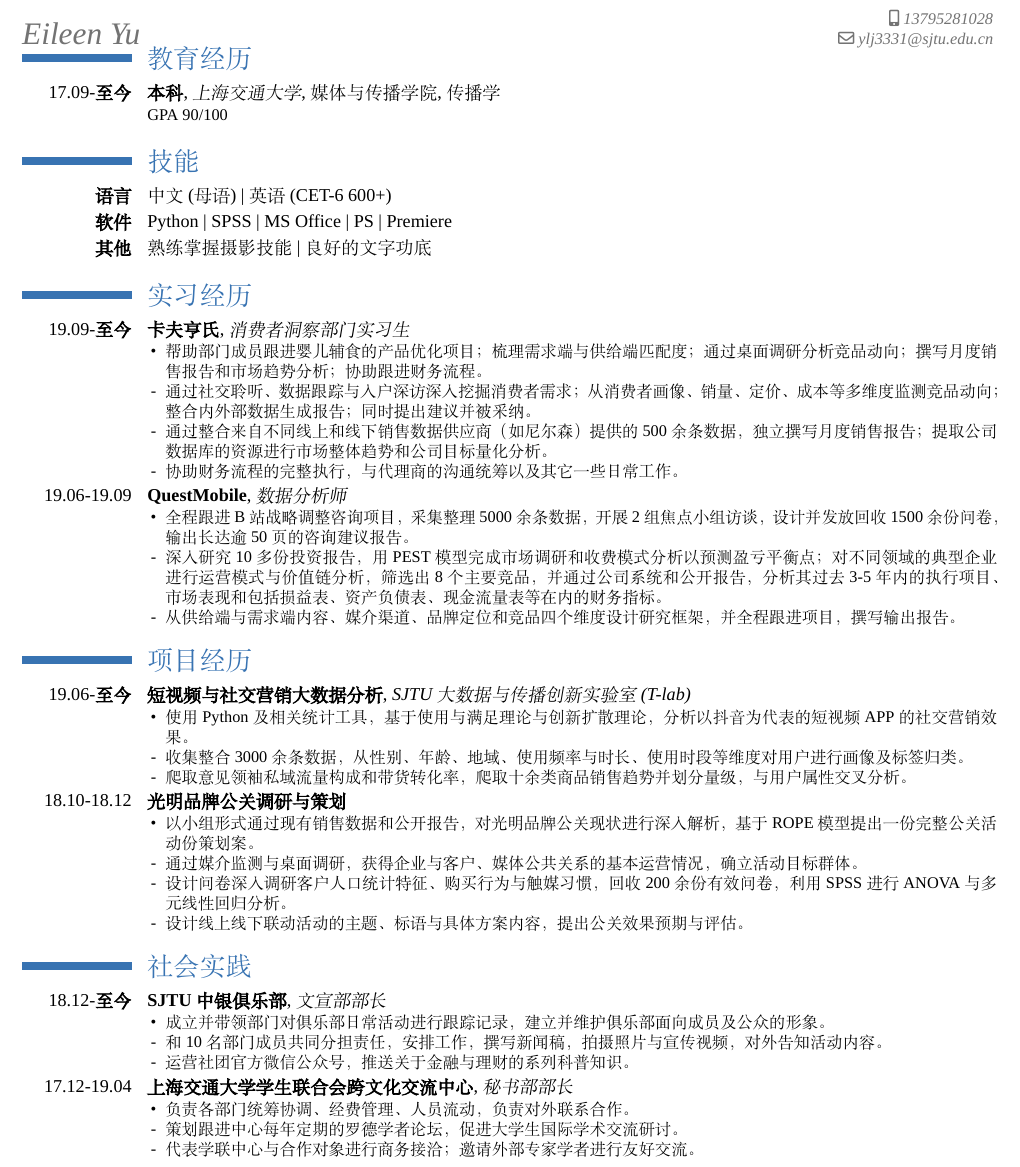
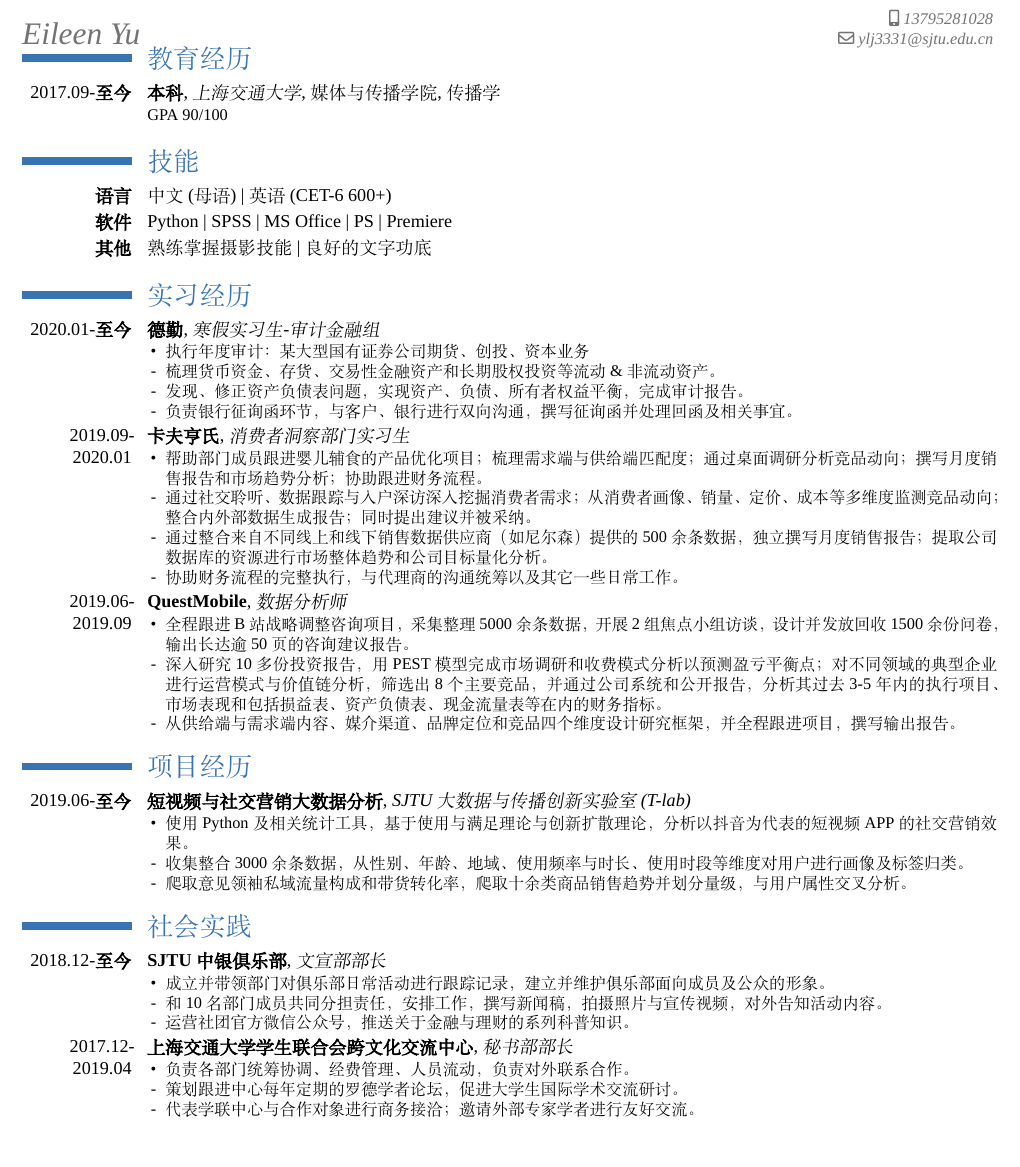
Before and after one commit to Eileen-Yu/Resume, a LaTeX CV (template_cn_blue.tex): part of the page, cut so that both start at the same text. Compiled offline with XeLaTeX; a missing font is replaced by an installed copy or a similar font.

Commit message:
Prepare for 2020 summer intern

```diff
--- a/template_cn_blue.tex
+++ b/template_cn_blue.tex
@@ -104,7 +104,7 @@
 \vspace*{-14mm}
 
 \section{教育经历}
-\cventry{17.09-\textbf{至今}}{本科}{上海交通大学}{媒体与传播学院}{传播学}{GPA 90/100}                % arguments 3 to 6 are optional
+\cventry{2017.09-\textbf{至今}}{本科}{上海交通大学}{媒体与传播学院}{传播学}{GPA 90/100}                % arguments 3 to 6 are optional
 %\cvlistitem{最快编程大师一等奖}
 %\cvlistitem{最强编程大师金奖}
 %\cvlistitem{第 x 届「编程杯」gayhub 赛区一等奖}
@@ -121,7 +121,16 @@
 
 \section{实习经历}
 
-\cventry{19.09-\textbf{至今}}{卡夫亨氏}{消费者洞察部门实习生}{}{}{\begin{itemize}
+\cventry{2020.01-\textbf{至今}}{德勤}{寒假实习生-审计金融组}{}{}{\begin{itemize}
+   \item[•] 执行年度审计：某大型国有证券公司期货、创投、资本业务
+   \item[-] 梳理货币资金、存货、交易性金融资产和长期股权投资等流动\&非流动资产。
+   \item[-] 发现、修正资产负债表问题，实现资产、负债、所有者权益平衡，完成审计报告。
+   \item[-] 负责银行征询函环节，与客户、银行进行双向沟通，撰写征询函并处理回函及相关事宜。
+\end{itemize}}
+
+
+
+\cventry{2019.09-2020.01}{卡夫亨氏}{消费者洞察部门实习生}{}{}{\begin{itemize}
    \item[•] 帮助部门成员跟进婴儿辅食的产品优化项目；梳理需求端与供给端匹配度；通过桌面调研分析竞品动向；撰写月度销售报告和市场趋势分析；协助跟进财务流程。
    \item[-] 通过社交聆听、数据跟踪与入户深访深入挖掘消费者需求；从消费者画像、销量、定价、成本等多维度监测竞品动向；整合内外部数据生成报告；同时提出建议并被采纳。
    \item[-] 通过整合来自不同线上和线下销售数据供应商（如尼尔森）提供的500余条数据，独立撰写月度销售报告；提取公司数据库的资源进行市场整体趋势和公司目标量化分析。
@@ -129,7 +138,7 @@
 \end{itemize}}
 
 
-\cventry{19.06-19.09}{QuestMobile}{数据分析师}{}{}{\begin{itemize}
+\cventry{2019.06-2019.09}{QuestMobile}{数据分析师}{}{}{\begin{itemize}
    \item[•] 全程跟进B站战略调整咨询项目，采集整理5000余条数据，开展2组焦点小组访谈，设计并发放回收1500余份问卷，输出长达逾50页的咨询建议报告。
    \item[-]深入研究10多份投资报告，用PEST模型完成市场调研和收费模式分析以预测盈亏平衡点；对不同领域的典型企业进行运营模式与价值链分析，筛选出8个主要竞品，并通过公司系统和公开报告，分析其过去3-5年内的执行项目、市场表现和包括损益表、资产负债表、现金流量表等在内的财务指标。
    \item[-]从供给端与需求端内容、媒介渠道、品牌定位和竞品四个维度设计研究框架，并全程跟进项目，撰写输出报告。
@@ -145,18 +154,18 @@
 %   \item[-] 从两种不同的商业模式出发设计两套发展方案，评估各方案的可行性并输出20余页的报告。
 %\end{itemize}}
 
-\cventry{19.06-\textbf{至今}}{短视频与社交营销大数据分析}{SJTU大数据与传播创新实验室(T-lab)}{}{}{\begin{itemize}
+\cventry{2019.06-\textbf{至今}}{短视频与社交营销大数据分析}{SJTU大数据与传播创新实验室(T-lab)}{}{}{\begin{itemize}
    \item[•] 使用Python及相关统计工具，基于使用与满足理论与创新扩散理论，分析以抖音为代表的短视频APP的社交营销效果。
    \item[-] 收集整合3000余条数据，从性别、年龄、地域、使用频率与时长、使用时段等维度对用户进行画像及标签归类。
    \item[-] 爬取意见领袖私域流量构成和带货转化率，爬取十余类商品销售趋势并划分量级，与用户属性交叉分析。
 \end{itemize}}
 
-\cventry{18.10-18.12}{光明品牌公关调研与策划}{}{}{}{\begin{itemize}
-   \item[•] 以小组形式通过现有销售数据和公开报告，对光明品牌公关现状进行深入解析，基于ROPE模型提出一份完整公关活动份策划案。
-   \item[-] 通过媒介监测与桌面调研，获得企业与客户、媒体公共关系的基本运营情况，确立活动目标群体。
-   \item[-] 设计问卷深入调研客户人口统计特征、购买行为与触媒习惯，回收200余份有效问卷，利用SPSS进行ANOVA与多元线性回归分析。
-   \item[-] 设计线上线下联动活动的主题、标语与具体方案内容，提出公关效果预期与评估。
-\end{itemize}}
+% \cventry{18.10-18.12}{光明品牌公关调研与策划}{}{}{}{\begin{itemize}
+%    \item[•] 以小组形式通过现有销售数据和公开报告，对光明品牌公关现状进行深入解析，基于ROPE模型提出一份完整公关活动份策划案。
+%    \item[-] 通过媒介监测与桌面调研，获得企业与客户、媒体公共关系的基本运营情况，确立活动目标群体。
+%    \item[-] 设计问卷深入调研客户人口统计特征、购买行为与触媒习惯，回收200余份有效问卷，利用SPSS进行ANOVA与多元线性回归分析。
+%    \item[-] 设计线上线下联动活动的主题、标语与具体方案内容，提出公关效果预期与评估。
+% \end{itemize}}
 
 %\cventry{18.10-18.12}{针对落后地区儿童的短视频教育策划}{}{}{}{\begin{itemize}
 %   \item[•] 一项针对落后地区儿童公共教育问题的短视频策划方案，包括视频拍摄和效果监测。
@@ -166,13 +175,13 @@
 %\end{itemize}}
 
 \section{社会实践}
-\cventry{18.12-\textbf{至今}}{SJTU中银俱乐部}{文宣部部长}{}{}{\begin{itemize}
+\cventry{2018.12-\textbf{至今}}{SJTU中银俱乐部}{文宣部部长}{}{}{\begin{itemize}
    \item[•] 成立并带领部门对俱乐部日常活动进行跟踪记录，建立并维护俱乐部面向成员及公众的形象。
    \item[-] 和10名部门成员共同分担责任，安排工作，撰写新闻稿，拍摄照片与宣传视频，对外告知活动内容。
    \item[-] 运营社团官方微信公众号，推送关于金融与理财的系列科普知识。
 \end{itemize}}
 
-\cventry{17.12-19.04}{上海交通大学学生联合会跨文化交流中心}{秘书部部长}{}{}{\begin{itemize}
+\cventry{2017.12-2019.04}{上海交通大学学生联合会跨文化交流中心}{秘书部部长}{}{}{\begin{itemize}
    \item[•] 负责各部门统筹协调、经费管理、人员流动，负责对外联系合作。
    \item[-] 策划跟进中心每年定期的罗德学者论坛，促进大学生国际学术交流研讨。
    \item[-] 代表学联中心与合作对象进行商务接洽；邀请外部专家学者进行友好交流。
```
